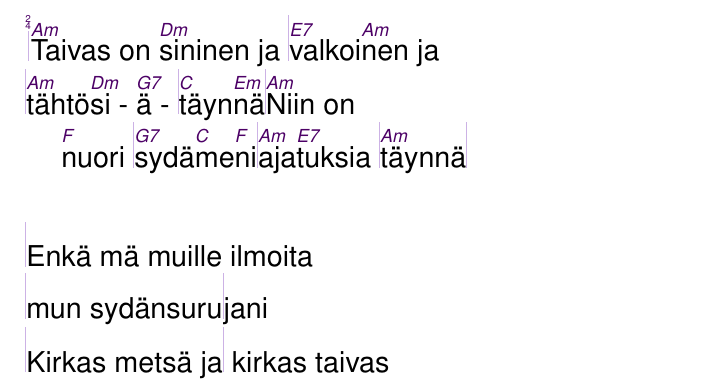
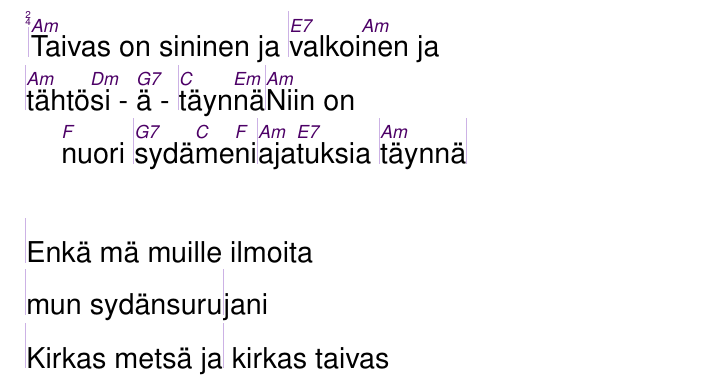
Before and after one commit to unilaiva/unilaiva-songbook, a LaTeX book (wisdom-songbook.tex, which reads content/songs_suomi.tex): part of page 67 of 99, cut so that both start at the same text. Compiled offline with pdfLaTeX.

Commit message:
'Taivas on sininen ja valkoinen': remove incorrect chord

```diff
--- a/content/songs_suomi.tex
+++ b/content/songs_suomi.tex
@@ -320,7 +320,7 @@
   \meter{2}{4}
 
   \beginverse
-    |\[Am]Taivas on  \[Dm]sininen ja |\[E7]valkoi\[Am]nen ja
+    |\[Am]Taivas on sininen ja |\[E7]valkoi\[Am]nen ja
     |\[Am]tähtö\[Dm]si\[G7]ä|\[C]täyn\[Em]nä
 
     |\[Am]Niin on \[F]nuori |\[G7]sydä\[C]me\[F]ni
```
